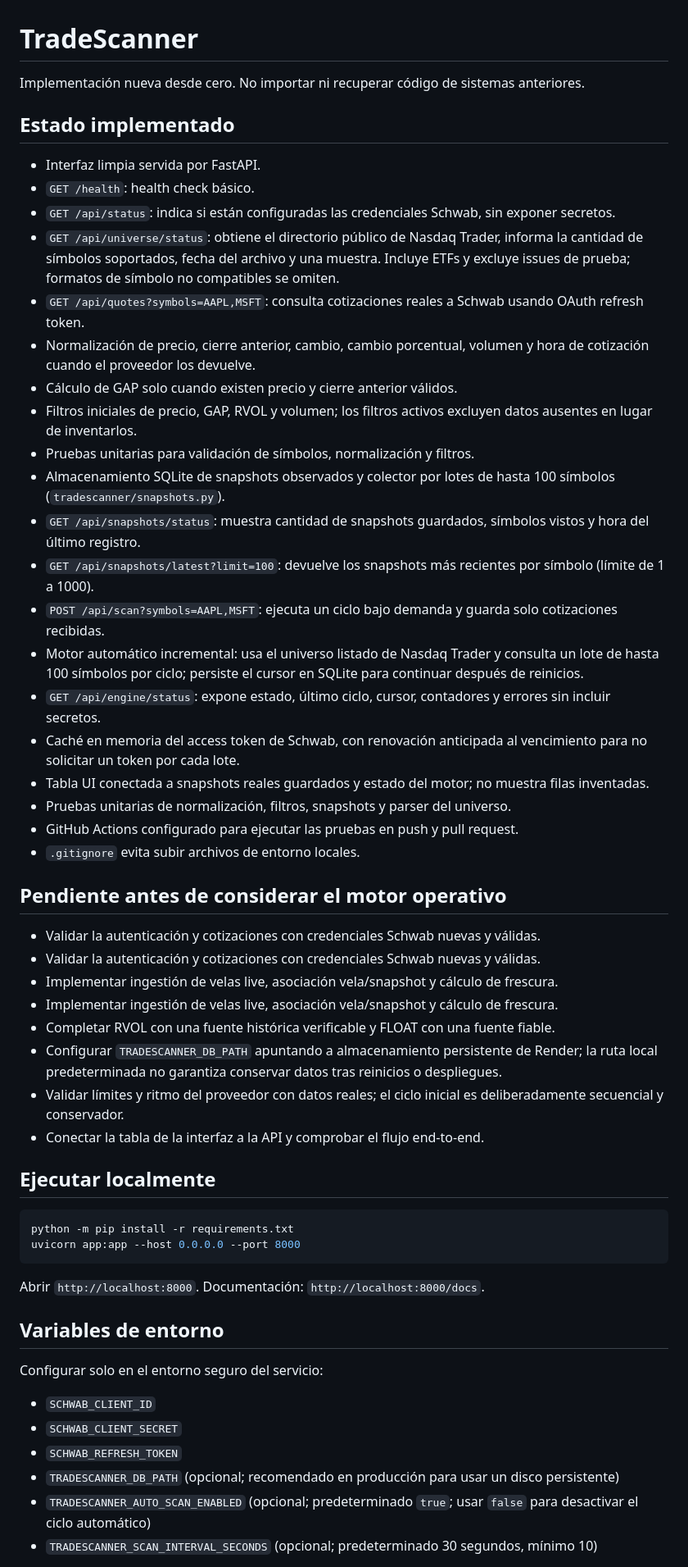
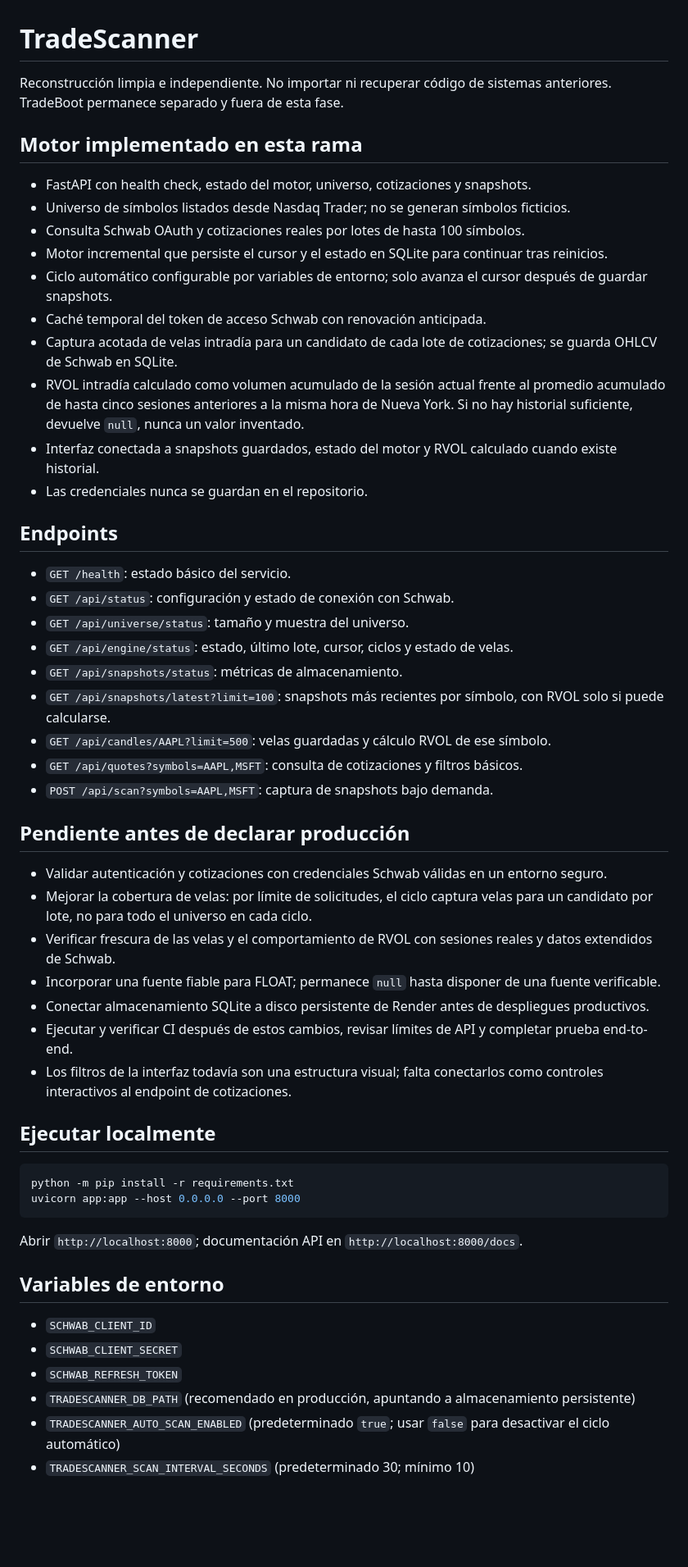
Before and after one commit to SalvajesPremarket/TradeScanner, a Markdown page: README.md, the part around one of its changes. Shown at 82% size. Drawn GitHub-style; blank space fills up the shorter version.

Commit message:
Document candle ingestion, RVOL limits, and remaining production gates

````diff
--- a/README.md
+++ b/README.md
@@ -1,40 +1,41 @@
 # TradeScanner
 
-Implementación nueva desde cero. No importar ni recuperar código de sistemas anteriores.
+Reconstrucción limpia e independiente. No importar ni recuperar código de sistemas anteriores. TradeBoot permanece separado y fuera de esta fase.
 
-## Estado implementado
+## Motor implementado en esta rama
 
-- Interfaz limpia servida por FastAPI.
-- `GET /health`: health check básico.
-- `GET /api/status`: indica si están configuradas las credenciales Schwab, sin exponer secretos.
-- `GET /api/universe/status`: obtiene el directorio público de Nasdaq Trader, informa la cantidad de símbolos soportados, fecha del archivo y una muestra. Incluye ETFs y excluye issues de prueba; formatos de símbolo no compatibles se omiten.
-- `GET /api/quotes?symbols=AAPL,MSFT`: consulta cotizaciones reales a Schwab usando OAuth refresh token.
-- Normalización de precio, cierre anterior, cambio, cambio porcentual, volumen y hora de cotización cuando el proveedor los devuelve.
-- Cálculo de GAP solo cuando existen precio y cierre anterior válidos.
-- Filtros iniciales de precio, GAP, RVOL y volumen; los filtros activos excluyen datos ausentes en lugar de inventarlos.
-- Pruebas unitarias para validación de símbolos, normalización y filtros.
-- Almacenamiento SQLite de snapshots observados y colector por lotes de hasta 100 símbolos (`tradescanner/snapshots.py`).
-- `GET /api/snapshots/status`: muestra cantidad de snapshots guardados, símbolos vistos y hora del último registro.
-- `GET /api/snapshots/latest?limit=100`: devuelve los snapshots más recientes por símbolo (límite de 1 a 1000).
-- `POST /api/scan?symbols=AAPL,MSFT`: ejecuta un ciclo bajo demanda y guarda solo cotizaciones recibidas.
-- Motor automático incremental: usa el universo listado de Nasdaq Trader y consulta un lote de hasta 100 símbolos por ciclo; persiste el cursor en SQLite para continuar después de reinicios.
-- `GET /api/engine/status`: expone estado, último ciclo, cursor, contadores y errores sin incluir secretos.
-- Caché en memoria del access token de Schwab, con renovación anticipada al vencimiento para no solicitar un token por cada lote.
-- Tabla UI conectada a snapshots reales guardados y estado del motor; no muestra filas inventadas.
-- Pruebas unitarias de normalización, filtros, snapshots y parser del universo.
-- GitHub Actions configurado para ejecutar las pruebas en push y pull request.
-- `.gitignore` evita subir archivos de entorno locales.
+- FastAPI con health check, estado del motor, universo, cotizaciones y snapshots.
+- Universo de símbolos listados desde Nasdaq Trader; no se generan símbolos ficticios.
+- Consulta Schwab OAuth y cotizaciones reales por lotes de hasta 100 símbolos.
+- Motor incremental que persiste el cursor y el estado en SQLite para continuar tras reinicios.
+- Ciclo automático configurable por variables de entorno; solo avanza el cursor después de guardar snapshots.
+- Caché temporal del token de acceso Schwab con renovación anticipada.
+- Captura acotada de velas intradía para un candidato de cada lote de cotizaciones; se guarda OHLCV de Schwab en SQLite.
+- RVOL intradía calculado como volumen acumulado de la sesión actual frente al promedio acumulado de hasta cinco sesiones anteriores a la misma hora de Nueva York. Si no hay historial suficiente, devuelve `null`, nunca un valor inventado.
+- Interfaz conectada a snapshots guardados, estado del motor y RVOL calculado cuando existe historial.
+- Las credenciales nunca se guardan en el repositorio.
 
-## Pendiente antes de considerar el motor operativo
+## Endpoints
 
-- Validar la autenticación y cotizaciones con credenciales Schwab nuevas y válidas.
-- Validar la autenticación y cotizaciones con credenciales Schwab nuevas y válidas.
-- Implementar ingestión de velas live, asociación vela/snapshot y cálculo de frescura.
-- Implementar ingestión de velas live, asociación vela/snapshot y cálculo de frescura.
-- Completar RVOL con una fuente histórica verificable y FLOAT con una fuente fiable.
-- Configurar `TRADESCANNER_DB_PATH` apuntando a almacenamiento persistente de Render; la ruta local predeterminada no garantiza conservar datos tras reinicios o despliegues.
-- Validar límites y ritmo del proveedor con datos reales; el ciclo inicial es deliberadamente secuencial y conservador.
-- Conectar la tabla de la interfaz a la API y comprobar el flujo end-to-end.
+- `GET /health`: estado básico del servicio.
+- `GET /api/status`: configuración y estado de conexión con Schwab.
+- `GET /api/universe/status`: tamaño y muestra del universo.
+- `GET /api/engine/status`: estado, último lote, cursor, ciclos y estado de velas.
+- `GET /api/snapshots/status`: métricas de almacenamiento.
+- `GET /api/snapshots/latest?limit=100`: snapshots más recientes por símbolo, con RVOL solo si puede calcularse.
+- `GET /api/candles/AAPL?limit=500`: velas guardadas y cálculo RVOL de ese símbolo.
+- `GET /api/quotes?symbols=AAPL,MSFT`: consulta de cotizaciones y filtros básicos.
+- `POST /api/scan?symbols=AAPL,MSFT`: captura de snapshots bajo demanda.
+
+## Pendiente antes de declarar producción
+
+- Validar autenticación y cotizaciones con credenciales Schwab válidas en un entorno seguro.
+- Mejorar la cobertura de velas: por límite de solicitudes, el ciclo captura velas para un candidato por lote, no para todo el universo en cada ciclo.
+- Verificar frescura de las velas y el comportamiento de RVOL con sesiones reales y datos extendidos de Schwab.
+- Incorporar una fuente fiable para FLOAT; permanece `null` hasta disponer de una fuente verificable.
+- Conectar almacenamiento SQLite a disco persistente de Render antes de despliegues productivos.
+- Ejecutar y verificar CI después de estos cambios, revisar límites de API y completar prueba end-to-end.
+- Los filtros de la interfaz todavía son una estructura visual; falta conectarlos como controles interactivos al endpoint de cotizaciones.
 
 ## Ejecutar localmente
 
@@ -43,16 +44,14 @@ python -m pip install -r requirements.txt
 uvicorn app:app --host 0.0.0.0 --port 8000
 ```
 
-Abrir `http://localhost:8000`. Documentación: `http://localhost:8000/docs`.
+Abrir `http://localhost:8000`; documentación API en `http://localhost:8000/docs`.
 
 ## Variables de entorno
-
-Configurar solo en el entorno seguro del servicio:
 
 - `SCHWAB_CLIENT_ID`
 - `SCHWAB_CLIENT_SECRET`
 - `SCHWAB_REFRESH_TOKEN`
-- `TRADESCANNER_DB_PATH` (opcional; recomendado en producción para usar un disco persistente)
-- `TRADESCANNER_AUTO_SCAN_ENABLED` (opcional; predeterminado `true`; usar `false` para desactivar el ciclo automático)
-- `TRADESCANNER_SCAN_INTERVAL_SECONDS` (opcional; predeterminado 30 segundos, mínimo 10)
+- `TRADESCANNER_DB_PATH` (recomendado en producción, apuntando a almacenamiento persistente)
+- `TRADESCANNER_AUTO_SCAN_ENABLED` (predeterminado `true`; usar `false` para desactivar el ciclo automático)
+- `TRADESCANNER_SCAN_INTERVAL_SECONDS` (predeterminado 30; mínimo 10)
 
````
Also changed, not shown: other parts of README.md (+4 -2 lines).
